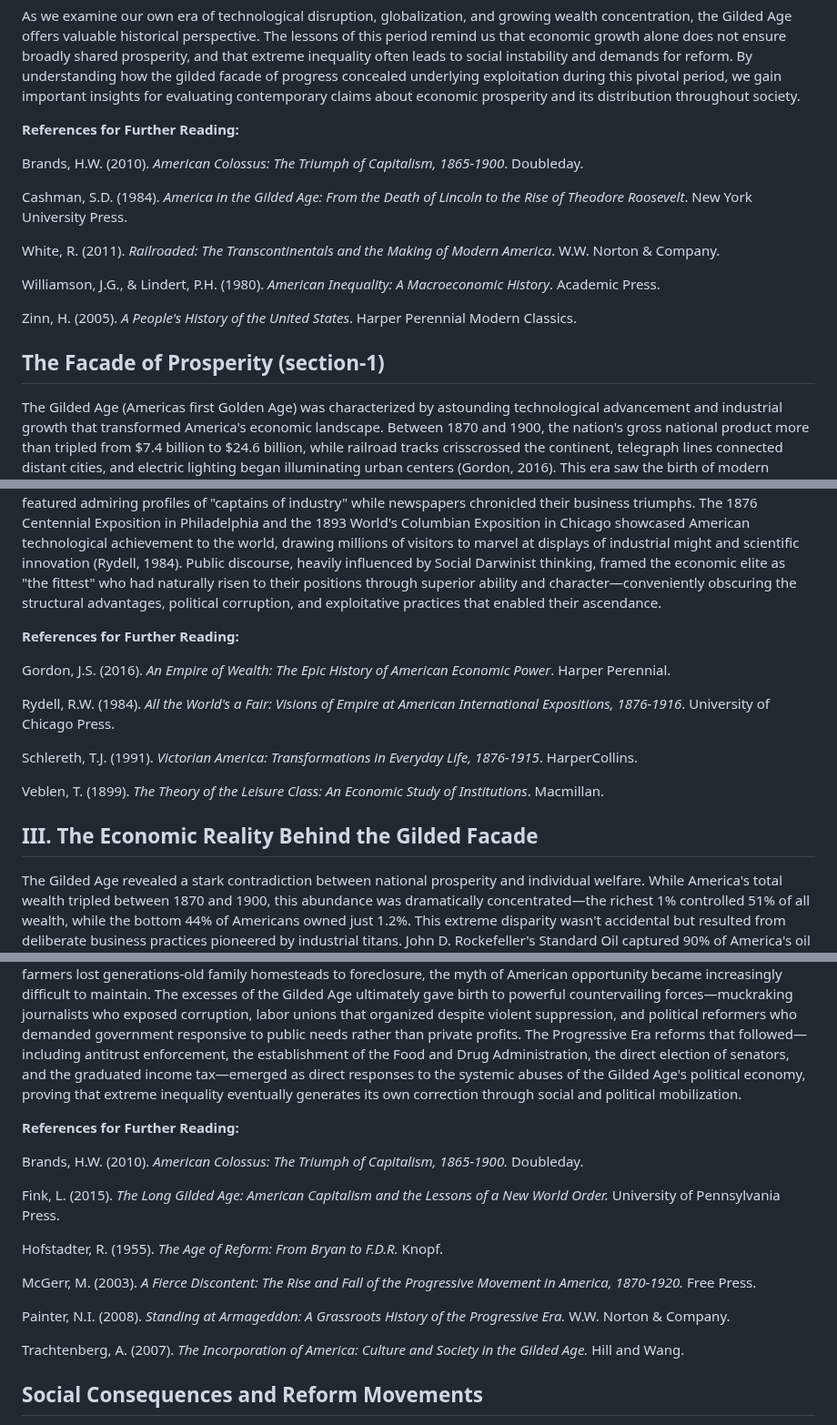
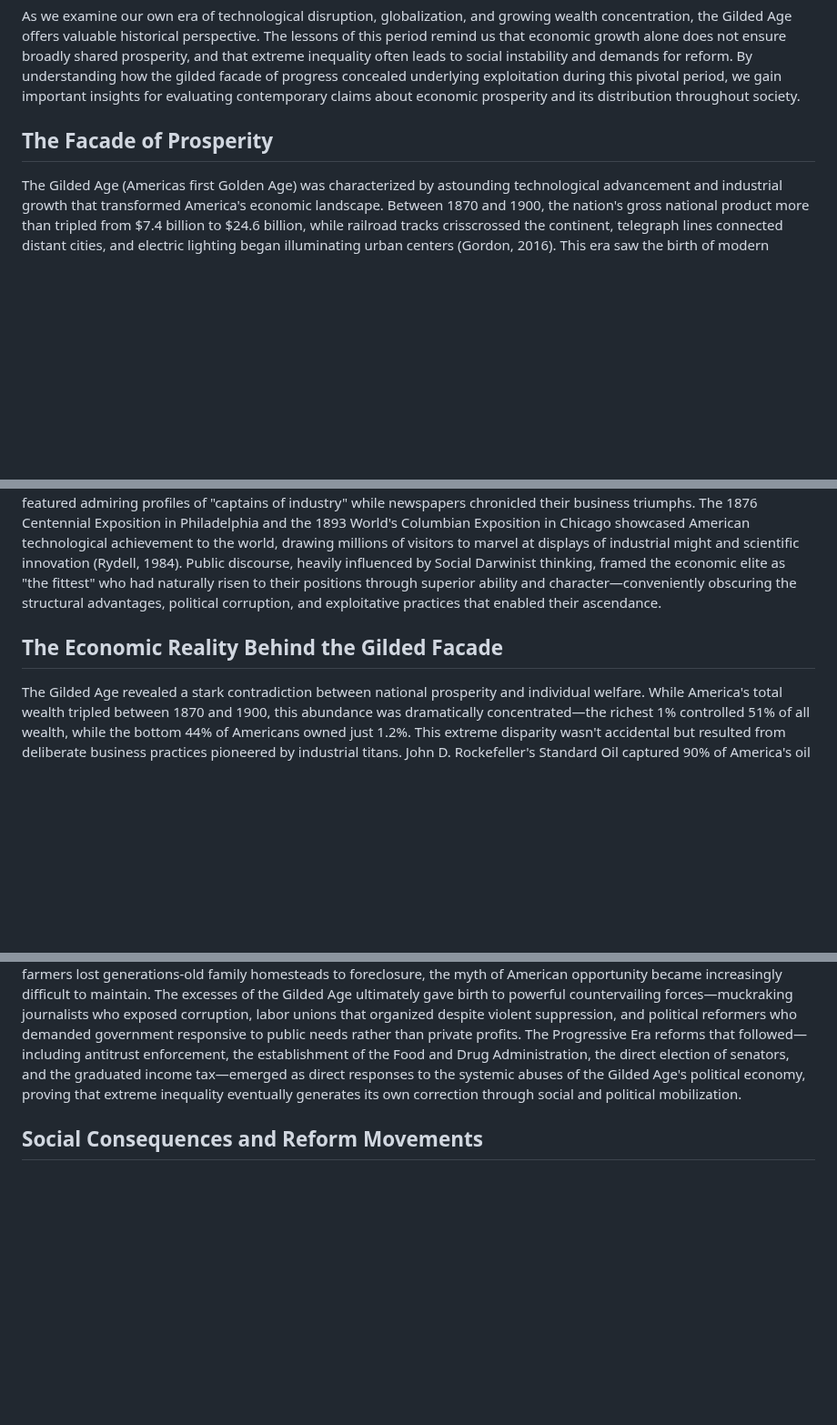
Before and after one commit to gameperson/info, a Markdown page: pages/Golden_Age.md, 3 parts joined by grey strips. Shown at 91% size. Drawn GitHub-style; blank space fills up the shorter version.

```diff
--- a/pages/Golden_Age.md
+++ b/pages/Golden_Age.md
@@ -18,19 +17,7 @@ What makes the Gilded Age particularly relevant today is its demonstration of ho
 
 As we examine our own era of technological disruption, globalization, and growing wealth concentration, the Gilded Age offers valuable historical perspective. The lessons of this period remind us that economic growth alone does not ensure broadly shared prosperity, and that extreme inequality often leads to social instability and demands for reform. By understanding how the gilded facade of progress concealed underlying exploitation during this pivotal period, we gain important insights for evaluating contemporary claims about economic prosperity and its distribution throughout society.
 
-**References for Further Reading:**
-
-Brands, H.W. (2010). *American Colossus: The Triumph of Capitalism, 1865-1900*. Doubleday.
-
-Cashman, S.D. (1984). *America in the Gilded Age: From the Death of Lincoln to the Rise of Theodore Roosevelt*. New York University Press.
-
-White, R. (2011). *Railroaded: The Transcontinentals and the Making of Modern America*. W.W. Norton & Company.
-
-Williamson, J.G., & Lindert, P.H. (1980). *American Inequality: A Macroeconomic History*. Academic Press.
-
-Zinn, H. (2005). *A People's History of the United States*. Harper Perennial Modern Classics.
-
-## The Facade of Prosperity (section-1)
+## The Facade of Prosperity
 
 The Gilded Age (Americas first Golden Age) was characterized by astounding technological advancement and industrial growth that transformed America's economic landscape. Between 1870 and 1900, the nation's gross national product more than tripled from $7.4 billion to $24.6 billion, while railroad tracks crisscrossed the continent, telegraph lines connected distant cities, and electric lighting began illuminating urban centers (Gordon, 2016). This era saw the birth of modern corporations, with innovations in business organization, manufacturing, and marketing that dramatically increased productivity and created new consumer markets. The Brooklyn Bridge, the Washington Monument, and Chicago's first skyscrapers stood as physical manifestations of American ingenuity and ambition. To many observers, especially foreign visitors, America appeared to be entering an unprecedented age of progress and prosperity.
 
@@ -38,17 +25,7 @@ The material excess of the period's elite further reinforced the image of a gold
 
 American cultural narratives of the period celebrated this prosperity and reinforced the myth that anyone could achieve similar success. Horatio Alger's wildly popular "rags-to-riches" novels sold millions of copies, promoting the idea that hard work, virtue, and pluck inevitably led to economic success. Popular magazines like Harper's Weekly and Leslie's Illustrated featured admiring profiles of "captains of industry" while newspapers chronicled their business triumphs. The 1876 Centennial Exposition in Philadelphia and the 1893 World's Columbian Exposition in Chicago showcased American technological achievement to the world, drawing millions of visitors to marvel at displays of industrial might and scientific innovation (Rydell, 1984). Public discourse, heavily influenced by Social Darwinist thinking, framed the economic elite as "the fittest" who had naturally risen to their positions through superior ability and character—conveniently obscuring the structural advantages, political corruption, and exploitative practices that enabled their ascendance.
 
-**References for Further Reading:**
-
-Gordon, J.S. (2016). *An Empire of Wealth: The Epic History of American Economic Power*. Harper Perennial.
-
-Rydell, R.W. (1984). *All the World's a Fair: Visions of Empire at American International Expositions, 1876-1916*. University of Chicago Press.
-
-Schlereth, T.J. (1991). *Victorian America: Transformations in Everyday Life, 1876-1915*. HarperCollins.
-
-Veblen, T. (1899). *The Theory of the Leisure Class: An Economic Study of Institutions*. Macmillan.
-
-## III. The Economic Reality Behind the Gilded Facade
+## The Economic Reality Behind the Gilded Facade
 
 The Gilded Age revealed a stark contradiction between national prosperity and individual welfare. While America's total wealth tripled between 1870 and 1900, this abundance was dramatically concentrated—the richest 1% controlled 51% of all wealth, while the bottom 44% of Americans owned just 1.2%. This extreme disparity wasn't accidental but resulted from deliberate business practices pioneered by industrial titans. John D. Rockefeller's Standard Oil captured 90% of America's oil refining through predatory pricing and secret railroad rebates. J.P. Morgan created massive trusts like U.S. Steel, consolidating entire industries under single corporate umbrellas. These "robber barons" didn't simply outcompete rivals; they systematically eliminated competition through tactics that would later become illegal.
 
@@ -95,20 +44,6 @@ White, R. (2011). *Railroaded: The Transcontinentals and the Making of Modern Am
 The absence of economic safeguards during this period allowed exploitation on a massive scale. Without banking regulations, financial panics periodically wiped out small depositors while allowing insiders to profit. Without meaningful antitrust enforcement, monopolists crushed competition and dictated prices. Without workplace safety standards, companies had little incentive to prevent accidents that killed and maimed thousands annually. The government's laissez-faire approach wasn't neutral—it actively empowered those with existing wealth while leaving workers, farmers, and small businesses vulnerable to exploitation. This political landscape demonstrates how economic inequality, once established, perpetuates itself through political influence. The wealthy didn't just receive favorable treatment; they systematically shaped the rules to ensure continued advantage.
 
 This combination of economic consolidation and political corruption eventually created conditions so intolerable that reform became inevitable. When children worked twelve-hour shifts in factories, when immigrants were packed into firetraps like the Triangle Shirtwaist Factory (where 146 workers died in a 1911 fire because exits were locked), when farmers lost generations-old family homesteads to foreclosure, the myth of American opportunity became increasingly difficult to maintain. The excesses of the Gilded Age ultimately gave birth to powerful countervailing forces—muckraking journalists who exposed corruption, labor unions that organized despite violent suppression, and political reformers who demanded government responsive to public needs rather than private profits. The Progressive Era reforms that followed—including antitrust enforcement, the establishment of the Food and Drug Administration, the direct election of senators, and the graduated income tax—emerged as direct responses to the systemic abuses of the Gilded Age's political economy, proving that extreme inequality eventually generates its own correction through social and political mobilization.
-
-**References for Further Reading:**
-
-Brands, H.W. (2010). *American Colossus: The Triumph of Capitalism, 1865-1900.* Doubleday.
-
-Fink, L. (2015). *The Long Gilded Age: American Capitalism and the Lessons of a New World Order.* University of Pennsylvania Press.
-
-Hofstadter, R. (1955). *The Age of Reform: From Bryan to F.D.R.* Knopf.
-
-McGerr, M. (2003). *A Fierce Discontent: The Rise and Fall of the Progressive Movement in America, 1870-1920.* Free Press.
-
-Painter, N.I. (2008). *Standing at Armageddon: A Grassroots History of the Progressive Era.* W.W. Norton & Company.
-
-Trachtenberg, A. (2007). *The Incorporation of America: Culture and Society in the Gilded Age.* Hill and Wang.
 
 ## Social Consequences and Reform Movements
 
```
Also changed, not shown: other parts of pages/Golden_Age.md (+60 -65 lines).
